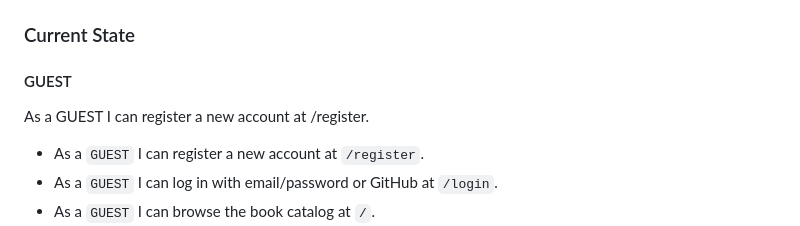
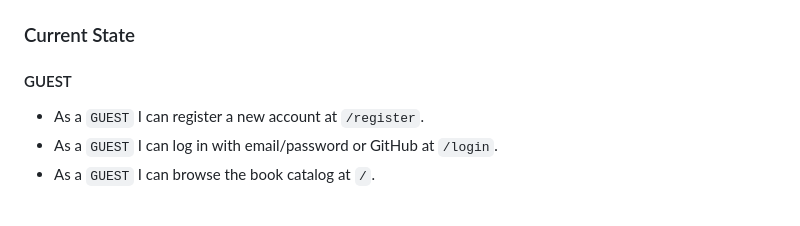
Before and after one commit to stokuj/springshelf, a Markdown page: README.md, the part around the change. GitHub-like rendering; blank space fills up the shorter version.

```diff
--- a/README.md
+++ b/README.md
@@ -14,7 +14,6 @@ A book tracking and recommendation app inspired by Goodreads. Built with Java Sp
 
 #### GUEST
 
-As a GUEST I can register a new account at /register.
 - As a `GUEST` I can register a new account at `/register`.
 - As a `GUEST` I can log in with email/password or GitHub at `/login`.
 - As a `GUEST` I can browse the book catalog at `/`.
```
